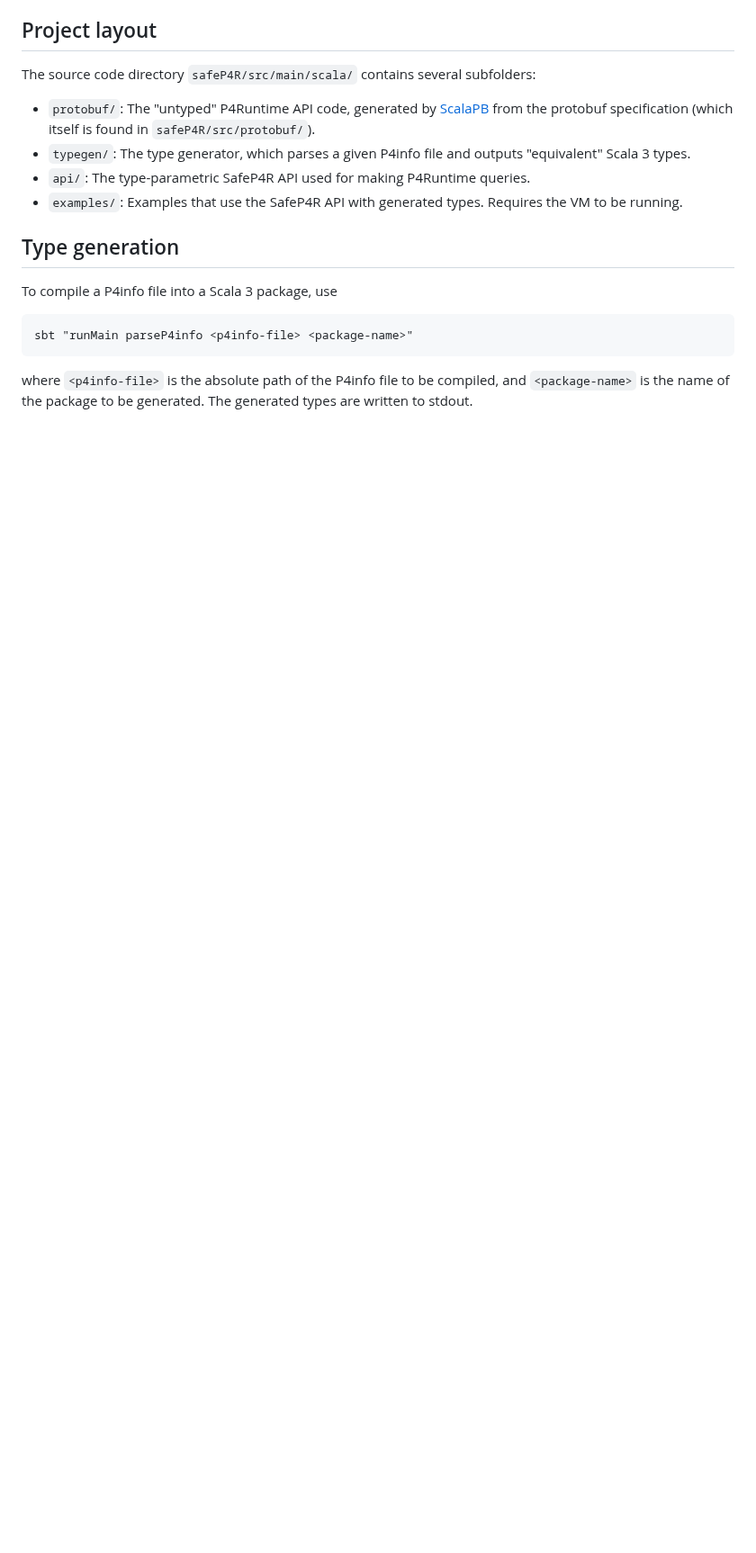
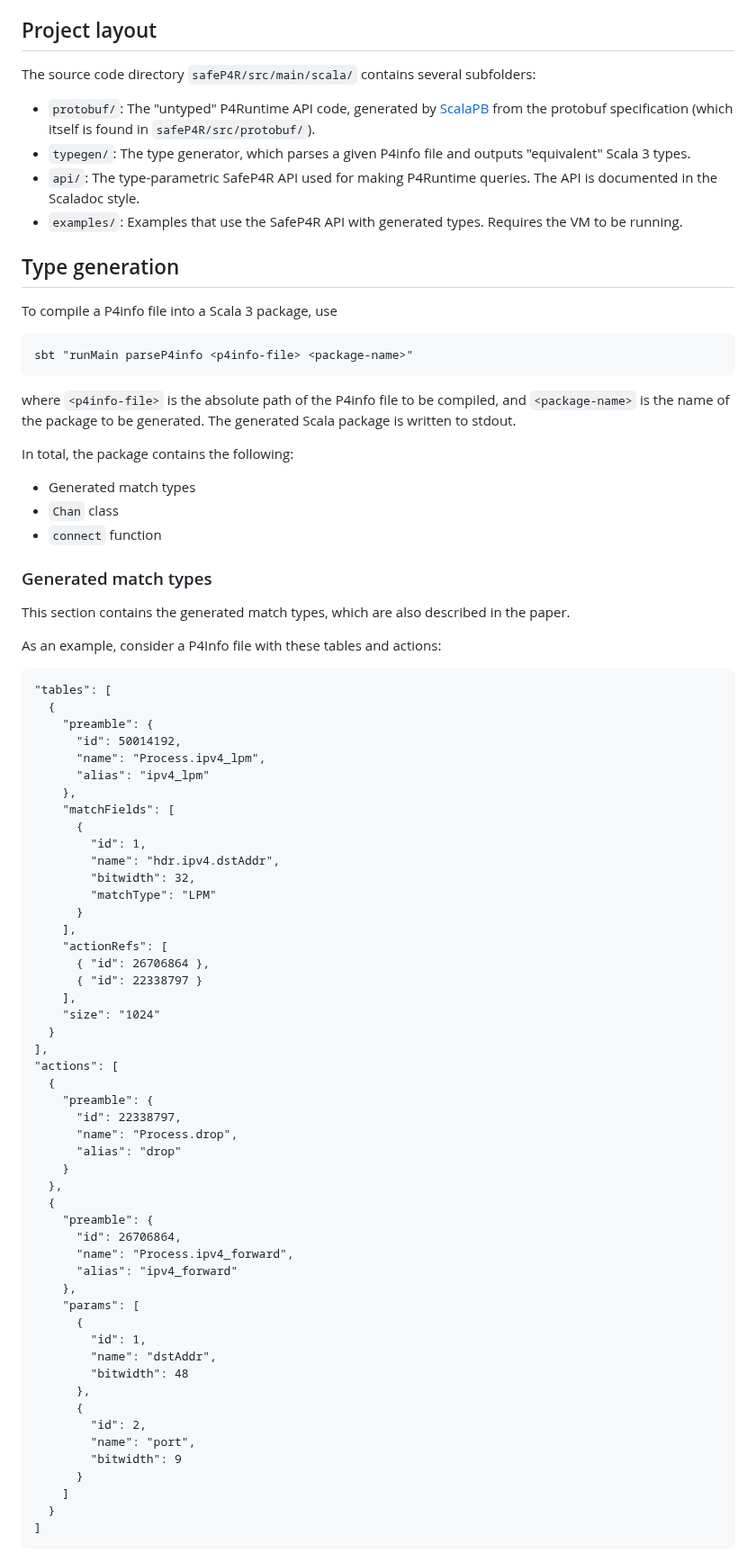
Before and after one commit to JensKanstrupLarsen/safeP4R, a Markdown page: README.md, the part around one of its changes. Shown at 90% size. Rendered like a GitHub page; blank space fills up the shorter version.

Commit message:
Updated the README with notes on typegen

```diff
--- a/README.md
+++ b/README.md
@@ -37,7 +37,7 @@ The source code directory `safeP4R/src/main/scala/` contains several subfolders:
   * `protobuf/`: The "untyped" P4Runtime API code, generated by [ScalaPB](https://scalapb.github.io/docs/installation)
     from the protobuf specification (which itself is found in `safeP4R/src/protobuf/`).
   * `typegen/`: The type generator, which parses a given P4info file and outputs "equivalent" Scala 3 types.
-  * `api/`: The type-parametric SafeP4R API used for making P4Runtime queries.
+  * `api/`: The type-parametric SafeP4R API used for making P4Runtime queries. The API is documented in the Scaladoc style.
   * `examples/`: Examples that use the SafeP4R API with generated types. Requires the VM to be running.
 
 ## Type generation
@@ -48,4 +48,68 @@ To compile a P4info file into a Scala 3 package, use
 
 where `<p4info-file>` is the absolute path of the P4info file to be compiled, and
 `<package-name>` is the name of the package to be generated.
-The generated types are written to stdout.
+The generated Scala package is written to stdout.
+
+In total, the package contains the following:
+
+* Generated match types
+* `Chan` class
+* `connect` function
+
+### Generated match types
+
+This section contains the generated match types, which are also described in the paper.
+
+As an example, consider a P4Info file with these tables and actions:
+
+    "tables": [
+      {
+        "preamble": {
+          "id": 50014192,
+          "name": "Process.ipv4_lpm",
+          "alias": "ipv4_lpm"
+        },
+        "matchFields": [
+          {
+            "id": 1,
+            "name": "hdr.ipv4.dstAddr",
+            "bitwidth": 32,
+            "matchType": "LPM"
+          }
+        ],
+        "actionRefs": [
+          { "id": 26706864 },
+          { "id": 22338797 }
+        ],
+        "size": "1024"
+      }
+    ],
+    "actions": [
+      {
+        "preamble": {
+          "id": 22338797,
+          "name": "Process.drop",
+          "alias": "drop"
+        }
+      },
+      {
+        "preamble": {
+          "id": 26706864,
+          "name": "Process.ipv4_forward",
+          "alias": "ipv4_forward"
+        },
+        "params": [
+          {
+            "id": 1,
+            "name": "dstAddr",
+            "bitwidth": 48
+          },
+          {
+            "id": 2,
+            "name": "port",
+            "bitwidth": 9
+          }
+        ]
+      }
+    ]
+
```
Also changed, not shown: other parts of README.md (+46 -0 lines).
